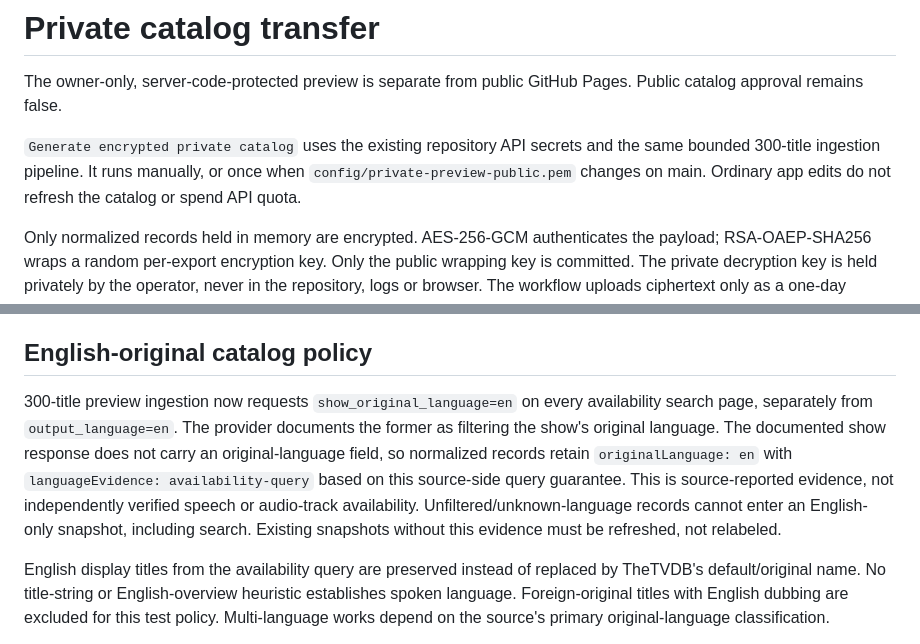
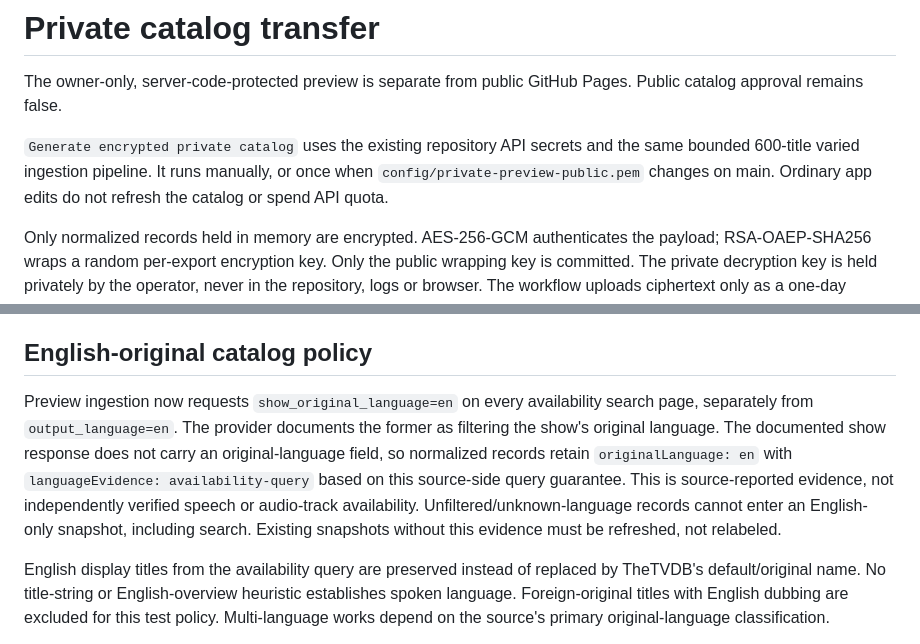
Before and after one commit to HaydenMay/Viewport, a Markdown page: docs/private-catalog-transfer.md, 2 parts joined by grey strips. GitHub-like rendering.

```diff
--- a/docs/private-catalog-transfer.md
+++ b/docs/private-catalog-transfer.md
@@ -2,7 +2,7 @@
 
 The owner-only, server-code-protected preview is separate from public GitHub Pages. Public catalog approval remains false.
 
-`Generate encrypted private catalog` uses the existing repository API secrets and the same bounded 300-title ingestion pipeline. It runs manually, or once when `config/private-preview-public.pem` changes on main. Ordinary app edits do not refresh the catalog or spend API quota.
+`Generate encrypted private catalog` uses the existing repository API secrets and the same bounded 600-title varied ingestion pipeline. It runs manually, or once when `config/private-preview-public.pem` changes on main. Ordinary app edits do not refresh the catalog or spend API quota.
 
 Only normalized records held in memory are encrypted. AES-256-GCM authenticates the payload; RSA-OAEP-SHA256 wraps a random per-export encryption key. Only the public wrapping key is committed. The private decryption key is held privately by the operator, never in the repository, logs or browser. The workflow uploads ciphertext only as a one-day Actions artifact. No plaintext catalog, posters, credentials or decryption key are uploaded. Aggregate reports remain public.
 
@@ -14,7 +14,7 @@ Imported launch URLs remain validated candidates rather than newly verified nati
 
 ## English-original catalog policy
 
-300-title preview ingestion now requests `show_original_language=en` on every availability search page, separately from `output_language=en`. The provider documents the former as filtering the show's original language. The documented show response does not carry an original-language field, so normalized records retain `originalLanguage: en` with `languageEvidence: availability-query` based on this source-side query guarantee. This is source-reported evidence, not independently verified speech or audio-track availability. Unfiltered/unknown-language records cannot enter an English-only snapshot, including search. Existing snapshots without this evidence must be refreshed, not relabeled.
+Preview ingestion now requests `show_original_language=en` on every availability search page, separately from `output_language=en`. The provider documents the former as filtering the show's original language. The documented show response does not carry an original-language field, so normalized records retain `originalLanguage: en` with `languageEvidence: availability-query` based on this source-side query guarantee. This is source-reported evidence, not independently verified speech or audio-track availability. Unfiltered/unknown-language records cannot enter an English-only snapshot, including search. Existing snapshots without this evidence must be refreshed, not relabeled.
 
 English display titles from the availability query are preserved instead of replaced by TheTVDB's default/original name. No title-string or English-overview heuristic establishes spoken language. Foreign-original titles with English dubbing are excluded for this test policy. Multi-language works depend on the source's primary original-language classification.
 
```
Also changed, not shown: README.md (+2 -0 lines).
